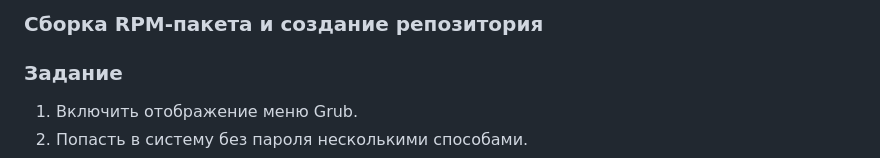
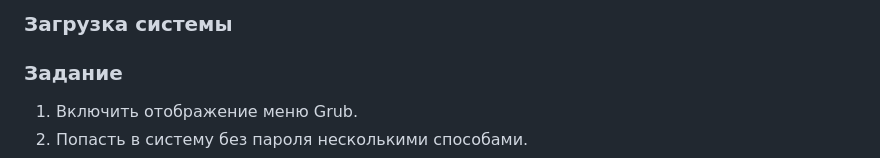
Before and after one commit to glusar/otus-learning, a Markdown page: 8. Загрузка системы/README.md, the part around the change. Rendered like a GitHub page.

Commit message:
rename title

```diff
--- a/8. Загрузка системы/README.md
+++ b/8. Загрузка системы/README.md
@@ -1,4 +1,4 @@
-### Сборка RPM-пакета и создание репозитория
+### Загрузка системы
 
 ### Задание
 1. Включить отображение меню Grub.
```
